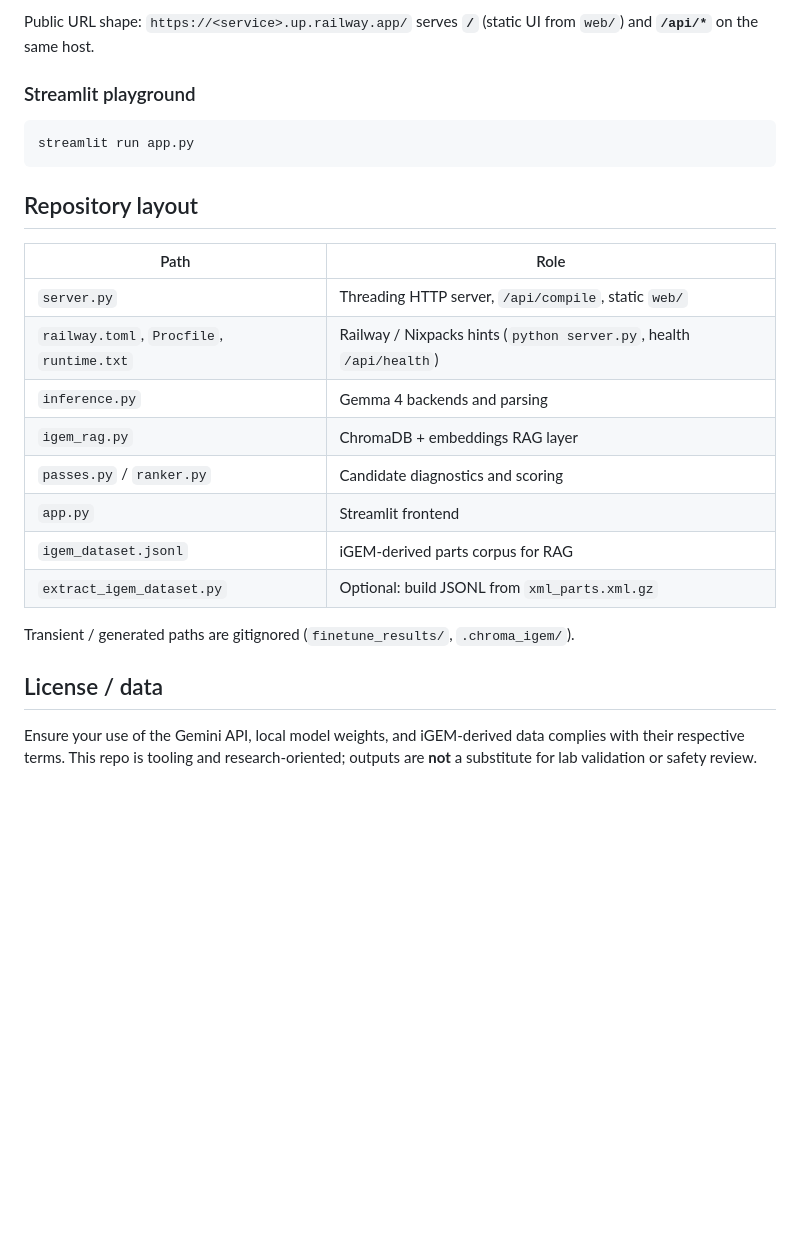
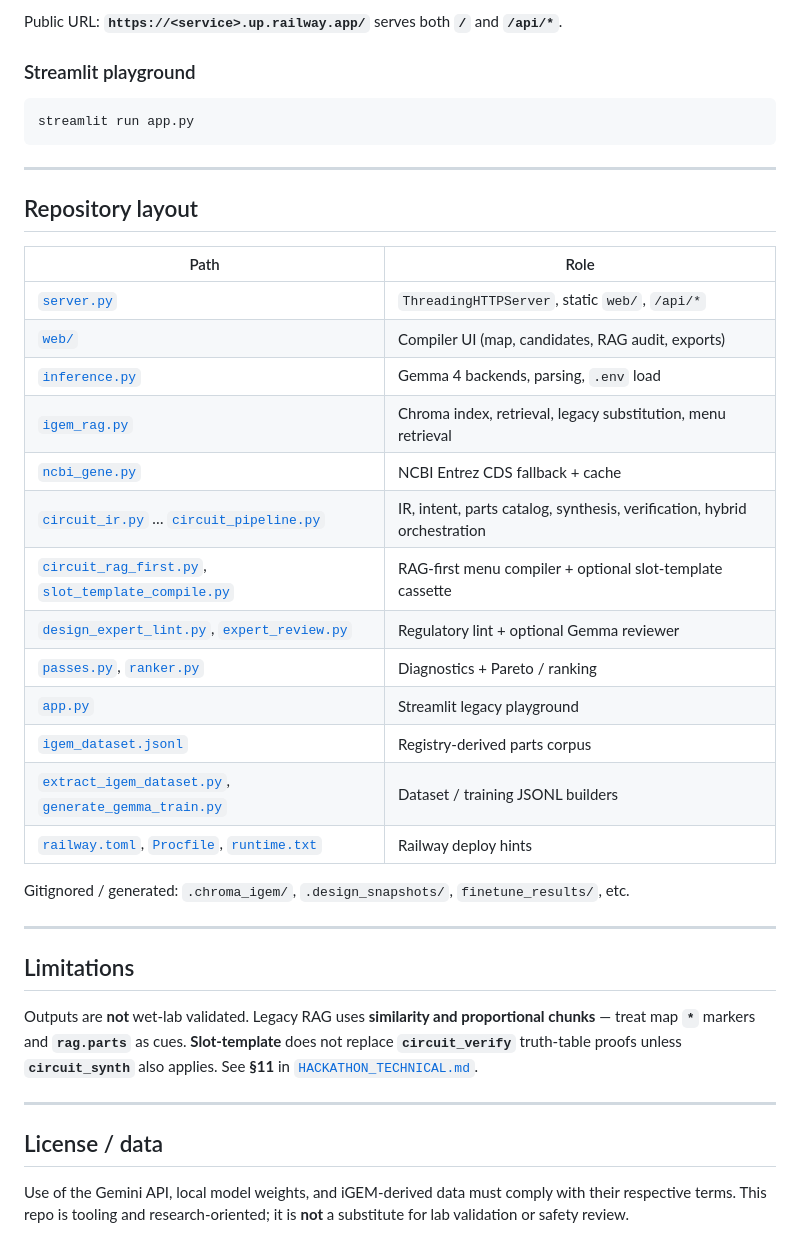
Before and after one commit to DavidGeorge25/OpenGeneEdit, a Markdown page: README.md, the part around one of its changes. GitHub-like rendering; blank space fills up the shorter version.

````diff
--- a/README.md
+++ b/README.md
@@ -90,5 +107,5 @@ This repo ships **`Procfile`**, **`railway.toml`**, and **`runtime.txt`**. Deplo
 
-Public URL shape: `https://<service>.up.railway.app/` serves **`/`** (static UI from `web/`) and **`/api/*`** on the same host.
+Public URL: **`https://<service>.up.railway.app/`** serves both **`/`** and **`/api/*`**.
 
 ### Streamlit playground
 
@@ -96,21 +113,36 @@ Public URL shape: `https://<service>.up.railway.app/` serves **`/`** (static UI
 streamlit run app.py
 ```
 
+---
+
 ## Repository layout
 
 | Path | Role |
 |------|------|
-| `server.py` | Threading HTTP server, `/api/compile`, static `web/` |
-| `railway.toml`, `Procfile`, `runtime.txt` | Railway / Nixpacks hints (`python server.py`, health `/api/health`) |
-| `inference.py` | Gemma 4 backends and parsing |
-| `igem_rag.py` | ChromaDB + embeddings RAG layer |
-| `passes.py` / `ranker.py` | Candidate diagnostics and scoring |
-| `app.py` | Streamlit frontend |
-| `igem_dataset.jsonl` | iGEM-derived parts corpus for RAG |
-| `extract_igem_dataset.py` | Optional: build JSONL from `xml_parts.xml.gz` |
+| [`server.py`](server.py) | `ThreadingHTTPServer`, static `web/`, `/api/*` |
+| [`web/`](web/) | Compiler UI (map, candidates, RAG audit, exports) |
+| [`inference.py`](inference.py) | Gemma 4 backends, parsing, `.env` load |
+| [`igem_rag.py`](igem_rag.py) | Chroma index, retrieval, legacy substitution, menu retrieval |
+| [`ncbi_gene.py`](ncbi_gene.py) | NCBI Entrez CDS fallback + cache |
+| [`circuit_ir.py`](circuit_ir.py) … [`circuit_pipeline.py`](circuit_pipeline.py) | IR, intent, parts catalog, synthesis, verification, hybrid orchestration |
+| [`circuit_rag_first.py`](circuit_rag_first.py), [`slot_template_compile.py`](slot_template_compile.py) | RAG-first menu compiler + optional slot-template cassette |
+| [`design_expert_lint.py`](design_expert_lint.py), [`expert_review.py`](expert_review.py) | Regulatory lint + optional Gemma reviewer |
+| [`passes.py`](passes.py), [`ranker.py`](ranker.py) | Diagnostics + Pareto / ranking |
+| [`app.py`](app.py) | Streamlit legacy playground |
+| [`igem_dataset.jsonl`](igem_dataset.jsonl) | Registry-derived parts corpus |
+| [`extract_igem_dataset.py`](extract_igem_dataset.py), [`generate_gemma_train.py`](generate_gemma_train.py) | Dataset / training JSONL builders |
+| [`railway.toml`](railway.toml), [`Procfile`](Procfile), [`runtime.txt`](runtime.txt) | Railway deploy hints |
 
-Transient / generated paths are gitignored (`finetune_results/`, `.chroma_igem/`).
+Gitignored / generated: `.chroma_igem/`, `.design_snapshots/`, `finetune_results/`, etc.
+
+---
+
+## Limitations
+
+Outputs are **not** wet-lab validated. Legacy RAG uses **similarity and proportional chunks** — treat map **`*`** markers and **`rag.parts`** as cues. **Slot-template** does not replace **`circuit_verify`** truth-table proofs unless **`circuit_synth`** also applies. See **§11** in [`HACKATHON_TECHNICAL.md`](HACKATHON_TECHNICAL.md).
+
+---
 
 ## License / data
 
-Ensure your use of the Gemini API, local model weights, and iGEM-derived data complies with their respective terms. This repo is tooling and research-oriented; outputs are **not** a substitute for lab validation or safety review.
+Use of the Gemini API, local model weights, and iGEM-derived data must comply with their respective terms. This repo is tooling and research-oriented; it is **not** a substitute for lab validation or safety review.
````
Also changed, not shown: other parts of README.md (+67 -50 lines).
